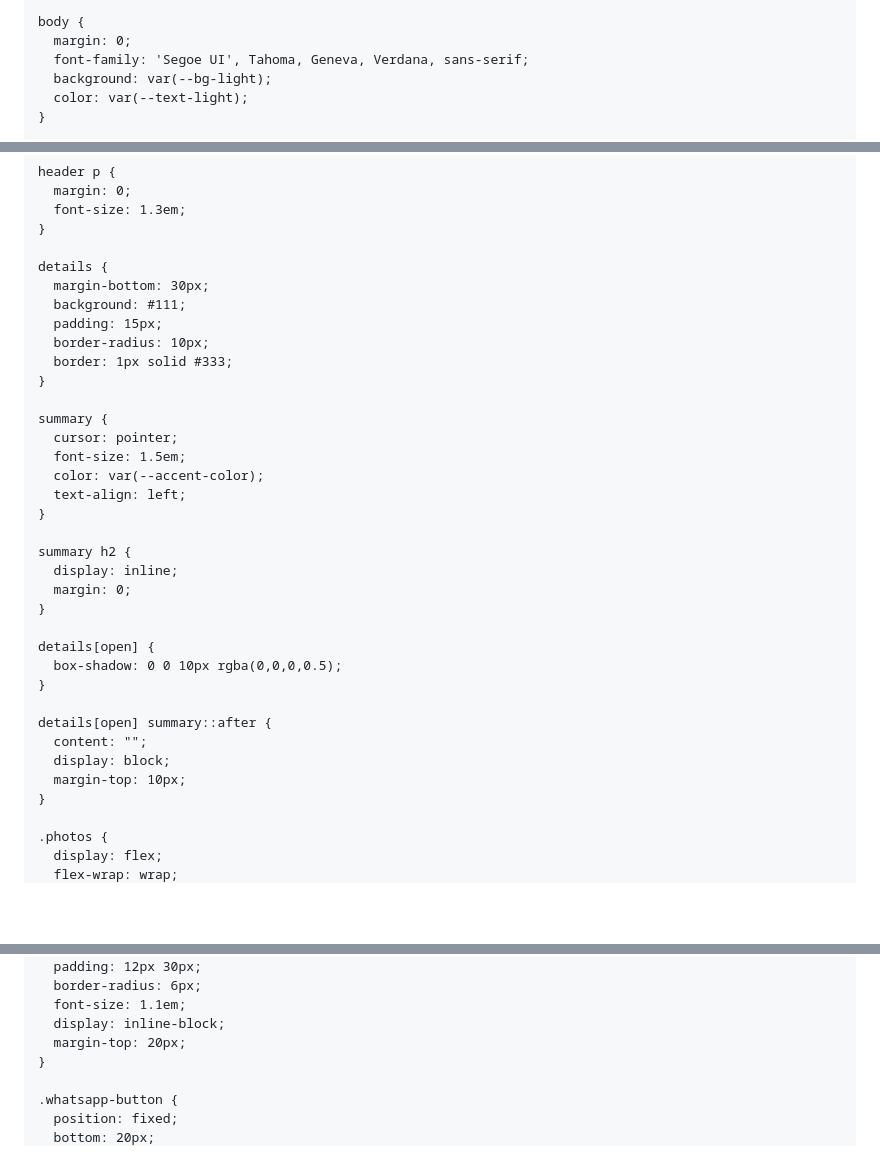
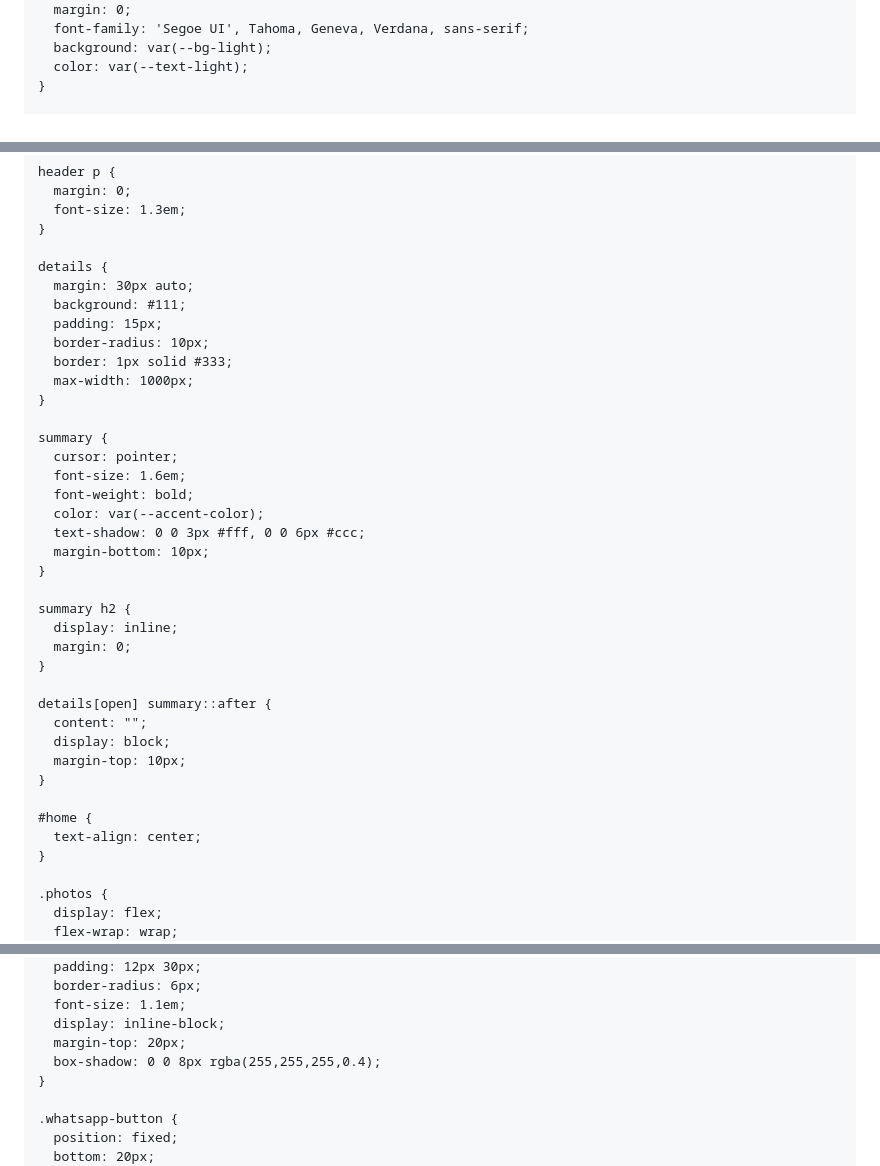
Before and after one commit to stratosphereads/stratosphere-website, a Markdown page: README.md, 3 parts joined by grey strips. Rendered like a GitHub page; blank space fills up the shorter version.

```diff
--- a/README.md
+++ b/README.md
@@ -9,9 +9,8 @@
   <style>
     :root {
       --primary-color: #000000;
-      --accent-color: #007bff;
+      --accent-color: #e5e4e2; /* Platinum */
       --text-light: #ffffff;
-      --text-dark: #ffffff;
       --bg-light: #000000;
     }
 
@@ -52,18 +51,21 @@
     }
 
     details {
-      margin-bottom: 30px;
+      margin: 30px auto;
       background: #111;
       padding: 15px;
       border-radius: 10px;
       border: 1px solid #333;
+      max-width: 1000px;
     }
 
     summary {
       cursor: pointer;
-      font-size: 1.5em;
+      font-size: 1.6em;
+      font-weight: bold;
       color: var(--accent-color);
-      text-align: left;
+      text-shadow: 0 0 3px #fff, 0 0 6px #ccc;
+      margin-bottom: 10px;
     }
 
     summary h2 {
@@ -71,14 +73,14 @@
       margin: 0;
     }
 
-    details[open] {
-      box-shadow: 0 0 10px rgba(0,0,0,0.5);
-    }
-
     details[open] summary::after {
       content: "";
       display: block;
       margin-top: 10px;
+    }
+
+    #home {
+      text-align: center;
     }
 
     .photos {
@@ -123,6 +125,7 @@
       font-size: 1.1em;
       display: inline-block;
       margin-top: 20px;
+      box-shadow: 0 0 8px rgba(255,255,255,0.4);
     }
 
     .whatsapp-button {
```
Also changed, not shown: other parts of README.md (+8 -8 lines).
